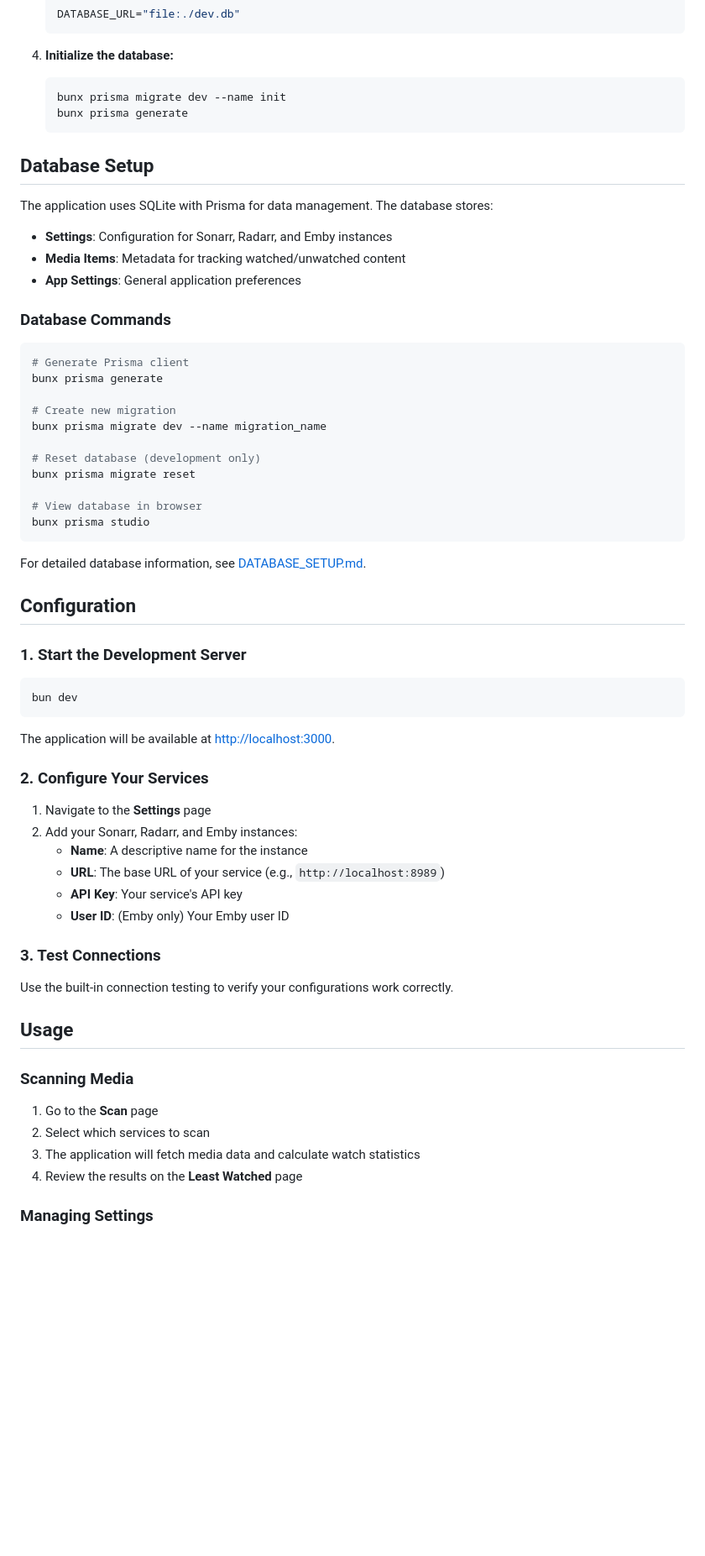
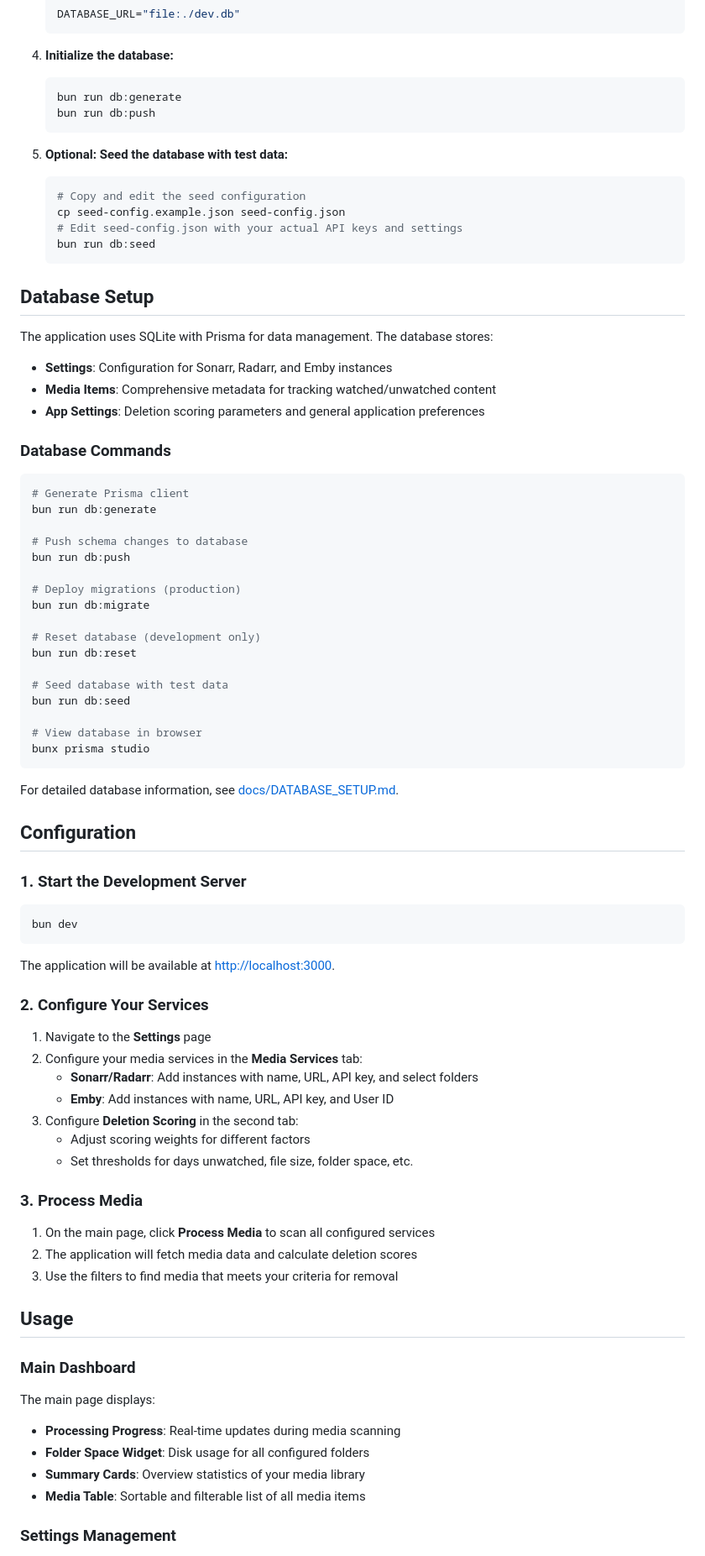
Before and after one commit to seansusmilch/least-watched, a Markdown page: README.md, the part around one of its changes. Shown at 84% size. Drawn GitHub-style; blank space fills up the shorter version.

````diff
--- a/README.md
+++ b/README.md
@@ -40,8 +43,16 @@ Before you begin, ensure you have the following installed:
 
 4. **Initialize the database:**
    ```powershell
-   bunx prisma migrate dev --name init
-   bunx prisma generate
+   bun run db:generate
+   bun run db:push
+   ```
+
+5. **Optional: Seed the database with test data:**
+   ```powershell
+   # Copy and edit the seed configuration
+   cp seed-config.example.json seed-config.json
+   # Edit seed-config.json with your actual API keys and settings
+   bun run db:seed
    ```
 
 ## Database Setup
@@ -49,26 +60,32 @@ Before you begin, ensure you have the following installed:
 The application uses SQLite with Prisma for data management. The database stores:
 
 - **Settings**: Configuration for Sonarr, Radarr, and Emby instances
-- **Media Items**: Metadata for tracking watched/unwatched content
-- **App Settings**: General application preferences
+- **Media Items**: Comprehensive metadata for tracking watched/unwatched content
+- **App Settings**: Deletion scoring parameters and general application preferences
 
 ### Database Commands
 
 ```powershell
 # Generate Prisma client
-bunx prisma generate
+bun run db:generate
 
-# Create new migration
-bunx prisma migrate dev --name migration_name
+# Push schema changes to database
+bun run db:push
+
+# Deploy migrations (production)
+bun run db:migrate
 
 # Reset database (development only)
-bunx prisma migrate reset
+bun run db:reset
+
+# Seed database with test data
+bun run db:seed
 
 # View database in browser
 bunx prisma studio
 ```
 
-For detailed database information, see [DATABASE_SETUP.md](DATABASE_SETUP.md).
+For detailed database information, see [docs/DATABASE_SETUP.md](docs/DATABASE_SETUP.md).
 
 ## Configuration
 
@@ -83,24 +100,28 @@ The application will be available at [http://localhost:3000](http://localhost:30
 ### 2. Configure Your Services
 
 1. Navigate to the **Settings** page
-2. Add your Sonarr, Radarr, and Emby instances:
-   - **Name**: A descriptive name for the instance
-   - **URL**: The base URL of your service (e.g., `http://localhost:8989`)
-   - **API Key**: Your service's API key
-   - **User ID**: (Emby only) Your Emby user ID
+2. Configure your media services in the **Media Services** tab:
+   - **Sonarr/Radarr**: Add instances with name, URL, API key, and select folders
+   - **Emby**: Add instances with name, URL, API key, and User ID
+3. Configure **Deletion Scoring** in the second tab:
+   - Adjust scoring weights for different factors
+   - Set thresholds for days unwatched, file size, folder space, etc.
 
-### 3. Test Connections
+### 3. Process Media
 
-Use the built-in connection testing to verify your configurations work correctly.
+1. On the main page, click **Process Media** to scan all configured services
+2. The application will fetch media data and calculate deletion scores
+3. Use the filters to find media that meets your criteria for removal
 
 ## Usage
 
-### Scanning Media
+### Main Dashboard
 
-1. Go to the **Scan** page
-2. Select which services to scan
-3. The application will fetch media data and calculate watch statistics
-4. Review the results on the **Least Watched** page
+The main page displays:
+- **Processing Progress**: Real-time updates during media scanning
+- **Folder Space Widget**: Disk usage for all configured folders
+- **Summary Cards**: Overview statistics of your media library
+- **Media Table**: Sortable and filterable list of all media items
 
-### Managing Settings
+### Settings Management
 
````
Also changed, not shown: other parts of README.md (+104 -45 lines).
